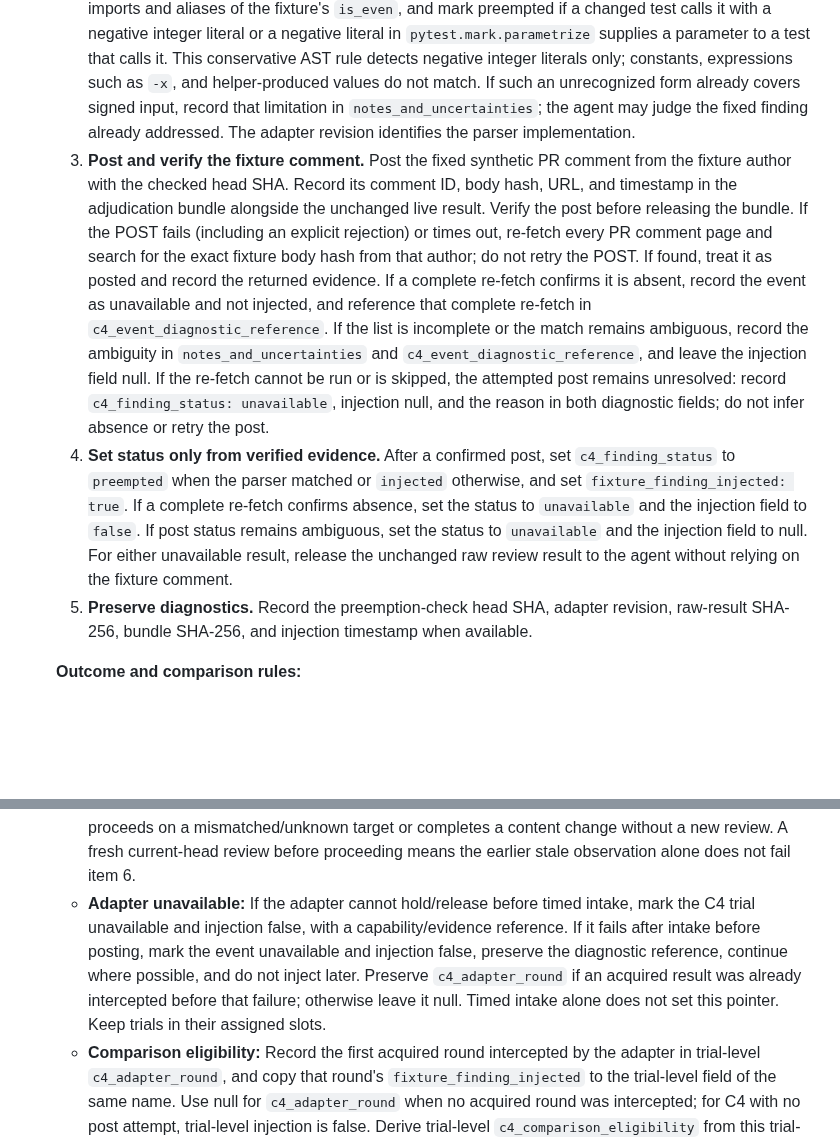
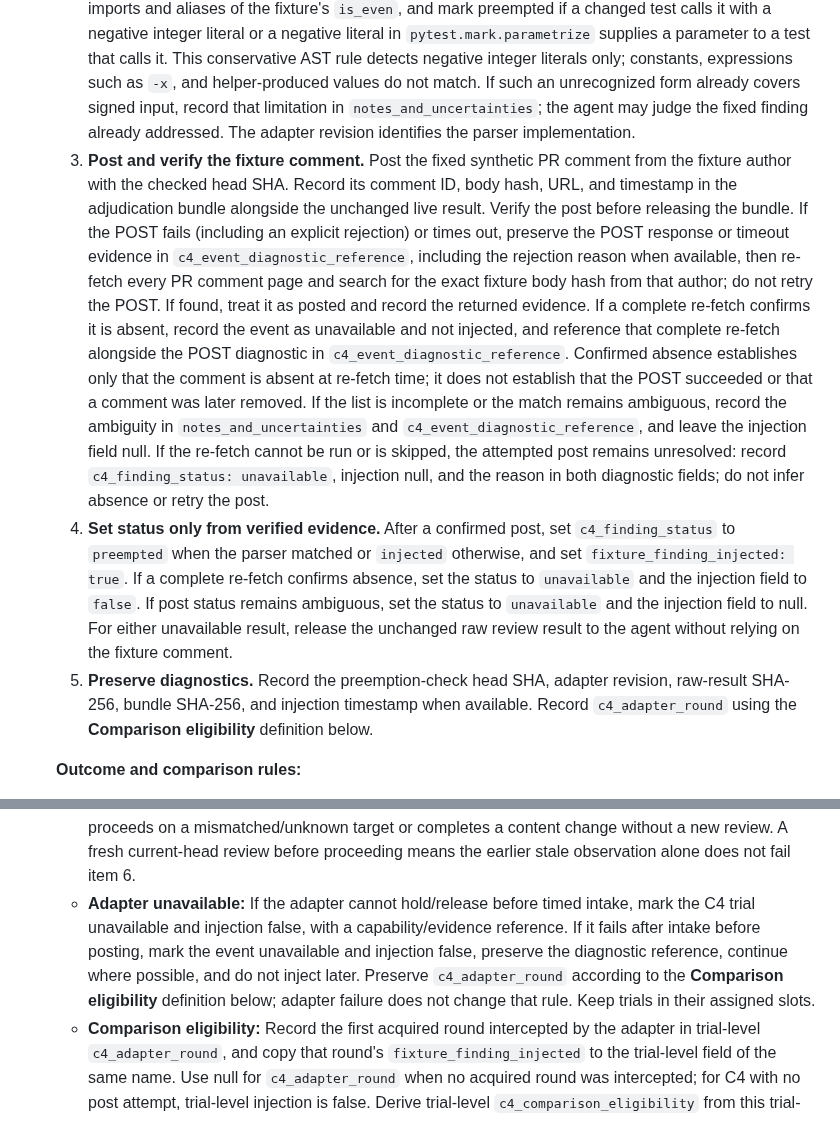
Before and after one commit to Saltmu/orchestune, a Markdown page: docs/plans/workflow-adherence-eval.md, 2 parts joined by grey strips. Rendered like a GitHub page; blank space fills up the shorter version.

Commit message:
docs: clarify C4 rejection evidence and round pointer references

```diff
--- a/docs/plans/workflow-adherence-eval.md
+++ b/docs/plans/workflow-adherence-eval.md
@@ -136,14 +136,14 @@ Each card uses the common disposable-sandbox procedure. Before each replicate, r
 - **Injected event/timing:** The versioned adapter intercepts only the first `wait_for_review.py` result boundary. Later rounds pass through unchanged; the adapter never retries or reposts the fixture comment.
   1. **Acquire and check the head.** Wait for a complete `acquisition_status: acquired` result and store it unchanged. Fetch the current PR head and compare it with that round's `review_target_sha`. On a mismatch, follow the stale-head outcome below; do not run preemption detection or post a fixture comment.
   2. **Apply the pinned preemption rule.** On a matching head, parse changed `tests/**/*.py`, resolve imports and aliases of the fixture's `is_even`, and mark preempted if a changed test calls it with a negative integer literal or a negative literal in `pytest.mark.parametrize` supplies a parameter to a test that calls it. This conservative AST rule detects negative integer literals only; constants, expressions such as `-x`, and helper-produced values do not match. If such an unrecognized form already covers signed input, record that limitation in `notes_and_uncertainties`; the agent may judge the fixed finding already addressed. The adapter revision identifies the parser implementation.
-  3. **Post and verify the fixture comment.** Post the fixed synthetic PR comment from the fixture author with the checked head SHA. Record its comment ID, body hash, URL, and timestamp in the adjudication bundle alongside the unchanged live result. Verify the post before releasing the bundle. If the POST fails (including an explicit rejection) or times out, re-fetch every PR comment page and search for the exact fixture body hash from that author; do not retry the POST. If found, treat it as posted and record the returned evidence. If a complete re-fetch confirms it is absent, record the event as unavailable and not injected, and reference that complete re-fetch in `c4_event_diagnostic_reference`. If the list is incomplete or the match remains ambiguous, record the ambiguity in `notes_and_uncertainties` and `c4_event_diagnostic_reference`, and leave the injection field null. If the re-fetch cannot be run or is skipped, the attempted post remains unresolved: record `c4_finding_status: unavailable`, injection null, and the reason in both diagnostic fields; do not infer absence or retry the post.
+  3. **Post and verify the fixture comment.** Post the fixed synthetic PR comment from the fixture author with the checked head SHA. Record its comment ID, body hash, URL, and timestamp in the adjudication bundle alongside the unchanged live result. Verify the post before releasing the bundle. If the POST fails (including an explicit rejection) or times out, preserve the POST response or timeout evidence in `c4_event_diagnostic_reference`, including the rejection reason when available, then re-fetch every PR comment page and search for the exact fixture body hash from that author; do not retry the POST. If found, treat it as posted and record the returned evidence. If a complete re-fetch confirms it is absent, record the event as unavailable and not injected, and reference that complete re-fetch alongside the POST diagnostic in `c4_event_diagnostic_reference`. Confirmed absence establishes only that the comment is absent at re-fetch time; it does not establish that the POST succeeded or that a comment was later removed. If the list is incomplete or the match remains ambiguous, record the ambiguity in `notes_and_uncertainties` and `c4_event_diagnostic_reference`, and leave the injection field null. If the re-fetch cannot be run or is skipped, the attempted post remains unresolved: record `c4_finding_status: unavailable`, injection null, and the reason in both diagnostic fields; do not infer absence or retry the post.
   4. **Set status only from verified evidence.** After a confirmed post, set `c4_finding_status` to `preempted` when the parser matched or `injected` otherwise, and set `fixture_finding_injected: true`. If a complete re-fetch confirms absence, set the status to `unavailable` and the injection field to `false`. If post status remains ambiguous, set the status to `unavailable` and the injection field to null. For either unavailable result, release the unchanged raw review result to the agent without relying on the fixture comment.
-  5. **Preserve diagnostics.** Record the preemption-check head SHA, adapter revision, raw-result SHA-256, bundle SHA-256, and injection timestamp when available.
+  5. **Preserve diagnostics.** Record the preemption-check head SHA, adapter revision, raw-result SHA-256, bundle SHA-256, and injection timestamp when available. Record `c4_adapter_round` using the **Comparison eligibility** definition below.
 
   **Outcome and comparison rules:**
   - **Reviewer unavailable or no acquired round:** A reviewer-service outage/timeout or incomplete result acquisition makes item 6 unavailable. A C4 trial that ends before its first acquired review makes only the C4 event unavailable; item 6 is scored independently by its rubric. Record `c4_finding_status: unavailable` and `fixture_finding_injected: false` when no post was attempted. Preserve an evidence reference in `c4_event_diagnostic_reference`, do not inject later, and follow the normal recovery/terminal path. An attempted post with unresolved outcome uses null instead.
   - **Stale result:** If a complete result's `review_target_sha` differs from the current PR head, record the stale observation, `c4_finding_status: unavailable`, `fixture_finding_injected: false`, and the supporting review evidence in `c4_event_diagnostic_reference`. Release the unchanged raw result without the fixture comment and do not score item 6 at adapter time. Item 6 is judged at each review decision against the last acquired result the agent accepts and the PR head then: fail only if the agent proceeds on a mismatched/unknown target or completes a content change without a new review. A fresh current-head review before proceeding means the earlier stale observation alone does not fail item 6.
-  - **Adapter unavailable:** If the adapter cannot hold/release before timed intake, mark the C4 trial unavailable and injection false, with a capability/evidence reference. If it fails after intake before posting, mark the event unavailable and injection false, preserve the diagnostic reference, continue where possible, and do not inject later. Preserve `c4_adapter_round` if an acquired result was already intercepted before that failure; otherwise leave it null. Timed intake alone does not set this pointer. Keep trials in their assigned slots.
+  - **Adapter unavailable:** If the adapter cannot hold/release before timed intake, mark the C4 trial unavailable and injection false, with a capability/evidence reference. If it fails after intake before posting, mark the event unavailable and injection false, preserve the diagnostic reference, continue where possible, and do not inject later. Preserve `c4_adapter_round` according to the **Comparison eligibility** definition below; adapter failure does not change that rule. Keep trials in their assigned slots.
   - **Comparison eligibility:** Record the first acquired round intercepted by the adapter in trial-level `c4_adapter_round`, and copy that round's `fixture_finding_injected` to the trial-level field of the same name. Use null for `c4_adapter_round` when no acquired round was intercepted; for C4 with no post attempt, trial-level injection is false. Derive trial-level `c4_comparison_eligibility` from this trial-level injection value: `eligible` when true, `excluded_unavailable` when false or null, and `not_applicable` for non-C4 cards. Later rounds do not change these trial-level fields. Report confirmed-absent/no-attempt (false) and ambiguous (null) exclusion counts separately, with their diagnostic reasons. Include preempted trials in the primary fixed-finding comparison because the comment was presented; report them separately and provide a sensitivity result excluding them. Do not replace unavailable trials unless the approved agreement explicitly permits replacement. Never substitute a human timing race.
 - **Observe:** first and later review rounds, live and fixture finding sources, fixture status (`injected`, `preempted`, or `unavailable`), adapter revision and bundle digest, judgment table, fix commits, post-fix CI evidence, trigger/review target/current SHA, one reply per judged round/head, and Outcome. A content-changing fix without a re-review for the new head is a failure. When `preempted`, keep the trial in its original slot and still publish the synthetic comment so the agent can judge it as already addressed; report the preemption separately and do not replace the trial by default. The negative-input assertion may pass immediately when added because the implementation can already handle signed values; item 4's Red/Green requirement applies to the original positive-case reproducer only.
 - **Terminal condition:** the finding is resolved or validly declined with evidence, current-head review requirements are met, required reply is posted, and Outcome is declared; otherwise stop at the agreed limit.
```
